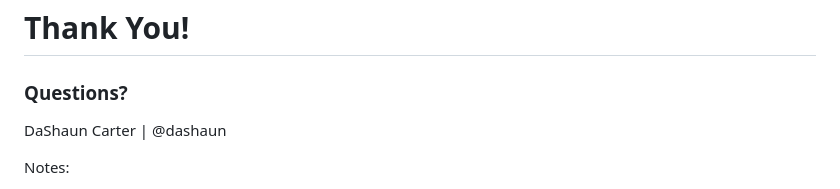
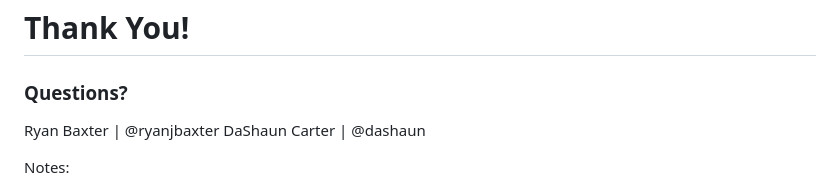
Before and after one commit to dashaun/taming-configuration-with-spring-cloud-config, a Markdown page: docs/outro.md, the part around the change. Rendered like a GitHub page.

Commit message:
Questions

```diff
--- a/docs/outro.md
+++ b/docs/outro.md
@@ -154,6 +154,7 @@ Notes:
 
 ### Questions?
 
+Ryan Baxter | @ryanjbaxter
 DaShaun Carter | @dashaun
 
 Notes:
```
